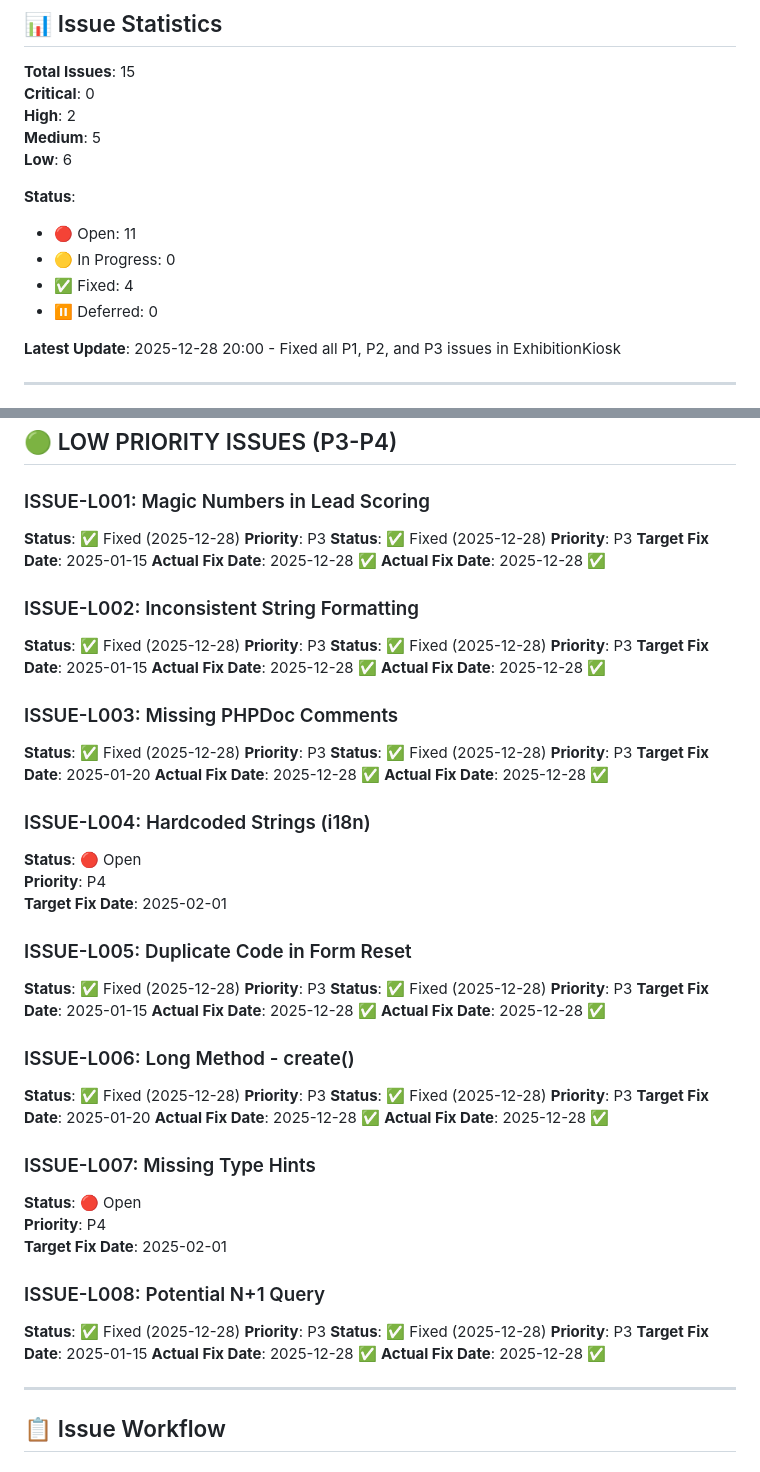
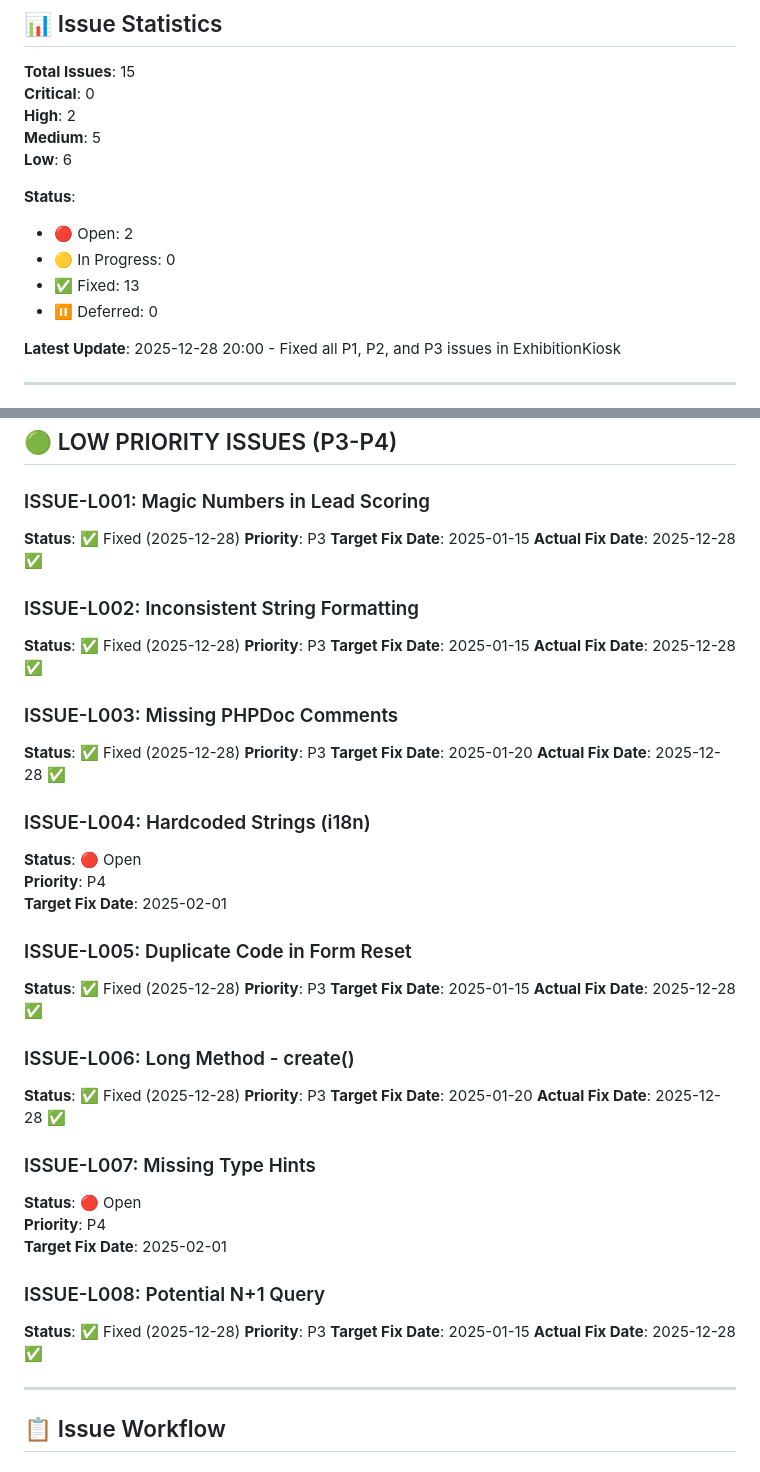
Before and after one commit to blackbuble/crm-app, a Markdown page: QA_ISSUES_TRACKER.md, 2 parts joined by grey strips. Rendered like a GitHub page.

Commit message:
docs: Add QA re-clean report and update issue tracker by correcting statistics and removing duplicate fixed issue entries.

```diff
--- a/QA_ISSUES_TRACKER.md
+++ b/QA_ISSUES_TRACKER.md
@@ -12,9 +12,9 @@
 **Low**: 6
 
 **Status**:
-- 🔴 Open: 11
+- 🔴 Open: 2
 - 🟡 In Progress: 0
-- ✅ Fixed: 4
+- ✅ Fixed: 13
 - ⏸️ Deferred: 0
 
 **Latest Update**: 2025-12-28 20:00 - Fixed all P1, P2, and P3 issues in ExhibitionKiosk
@@ -219,29 +219,23 @@ public function create(): void
 ### ISSUE-L001: Magic Numbers in Lead Scoring
 **Status**: ✅ Fixed (2025-12-28)
 **Priority**: P3
+**Target Fix Date**: 2025-01-15
+**Actual Fix Date**: 2025-12-28 ✅
+
+
+### ISSUE-L002: Inconsistent String Formatting
 **Status**: ✅ Fixed (2025-12-28)
 **Priority**: P3
 **Target Fix Date**: 2025-01-15
 **Actual Fix Date**: 2025-12-28 ✅
-**Actual Fix Date**: 2025-12-28 ✅
 
-### ISSUE-L002: Inconsistent String Formatting
-**Status**: ✅ Fixed (2025-12-28)
-**Priority**: P3
-**Status**: ✅ Fixed (2025-12-28)
-**Priority**: P3
-**Target Fix Date**: 2025-01-15
-**Actual Fix Date**: 2025-12-28 ✅
-**Actual Fix Date**: 2025-12-28 ✅
 
 ### ISSUE-L003: Missing PHPDoc Comments
 **Status**: ✅ Fixed (2025-12-28)
 **Priority**: P3
-**Status**: ✅ Fixed (2025-12-28)
-**Priority**: P3
 **Target Fix Date**: 2025-01-20
 **Actual Fix Date**: 2025-12-28 ✅
-**Actual Fix Date**: 2025-12-28 ✅
+
 
 ### ISSUE-L004: Hardcoded Strings (i18n)
 **Status**: 🔴 Open
@@ -251,20 +245,16 @@ public function create(): void
 ### ISSUE-L005: Duplicate Code in Form Reset
 **Status**: ✅ Fixed (2025-12-28)
 **Priority**: P3
-**Status**: ✅ Fixed (2025-12-28)
-**Priority**: P3
 **Target Fix Date**: 2025-01-15
 **Actual Fix Date**: 2025-12-28 ✅
-**Actual Fix Date**: 2025-12-28 ✅
+
 
 ### ISSUE-L006: Long Method - create()
 **Status**: ✅ Fixed (2025-12-28)
 **Priority**: P3
-**Status**: ✅ Fixed (2025-12-28)
-**Priority**: P3
 **Target Fix Date**: 2025-01-20
 **Actual Fix Date**: 2025-12-28 ✅
-**Actual Fix Date**: 2025-12-28 ✅
+
 
 ### ISSUE-L007: Missing Type Hints
 **Status**: 🔴 Open
@@ -274,11 +264,9 @@ public function create(): void
 ### ISSUE-L008: Potential N+1 Query
 **Status**: ✅ Fixed (2025-12-28)
 **Priority**: P3
-**Status**: ✅ Fixed (2025-12-28)
-**Priority**: P3
 **Target Fix Date**: 2025-01-15
 **Actual Fix Date**: 2025-12-28 ✅
-**Actual Fix Date**: 2025-12-28 ✅
+
 
 ---
 
```
Also changed, not shown: QA_REPORT_RECLEAN.md (added, +40 -0 lines).
